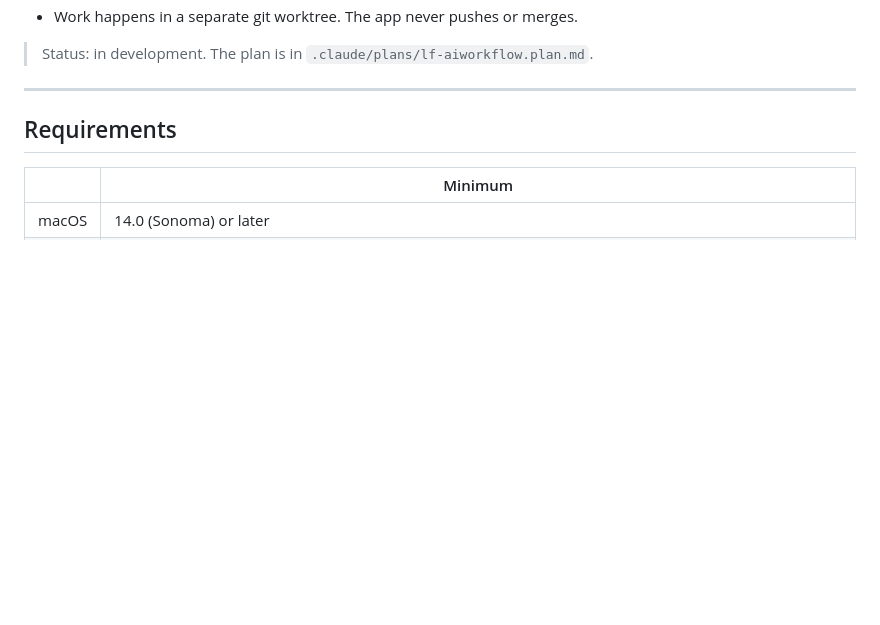
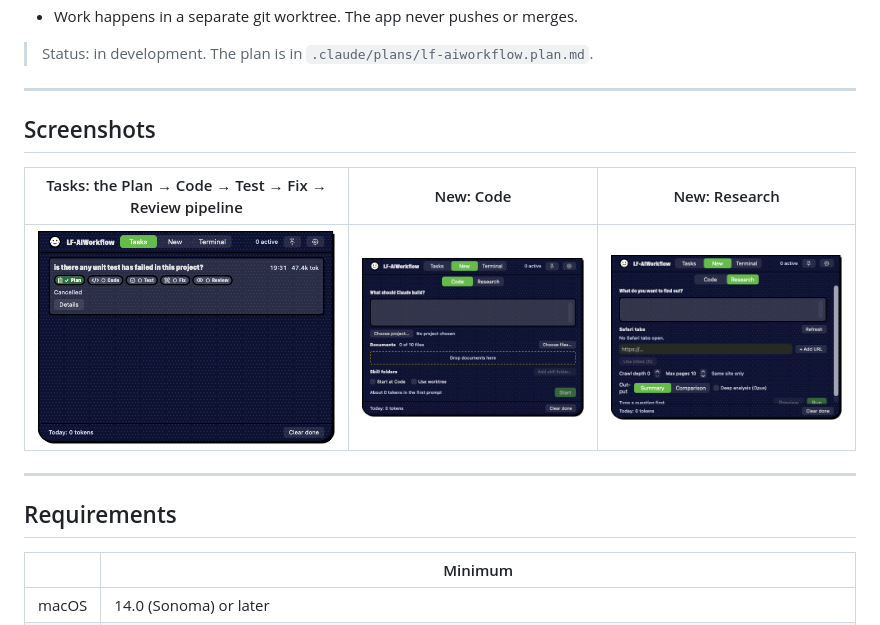
Before and after one commit to alifu/LF-AIWorkflow, a Markdown page: README.md, the part around the change. Drawn GitHub-style; pictures changed too: docs/images/new-code.png (added), docs/images/new-research.png (added), docs/images/tasks.png (added); blank space fills up the shorter version.

Commit message:
docs: add app screenshots to README

```diff
--- a/README.md
+++ b/README.md
@@ -15,6 +15,14 @@ A macOS notch app that runs a small, token-saving AI coding workflow on top of t
 - Work happens in a separate git worktree. The app never pushes or merges.
 
 > Status: in development. The plan is in `.claude/plans/lf-aiworkflow.plan.md`.
+
+---
+
+## Screenshots
+
+| Tasks: the Plan → Code → Test → Fix → Review pipeline | New: Code | New: Research |
+|---|---|---|
+| <img src="docs/images/tasks.png" width="300" alt="Tasks tab showing the stage pipeline"> | <img src="docs/images/new-code.png" width="300" alt="New task, Code mode"> | <img src="docs/images/new-research.png" width="300" alt="New task, Research mode"> |
 
 ---
 
```
